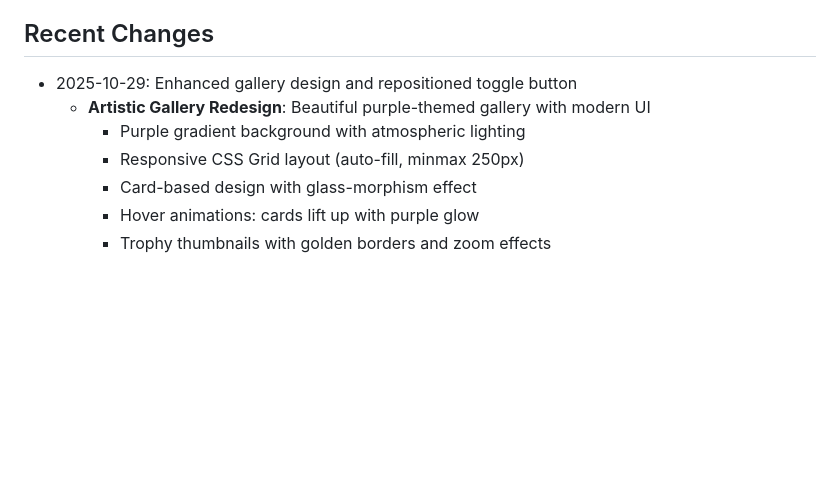
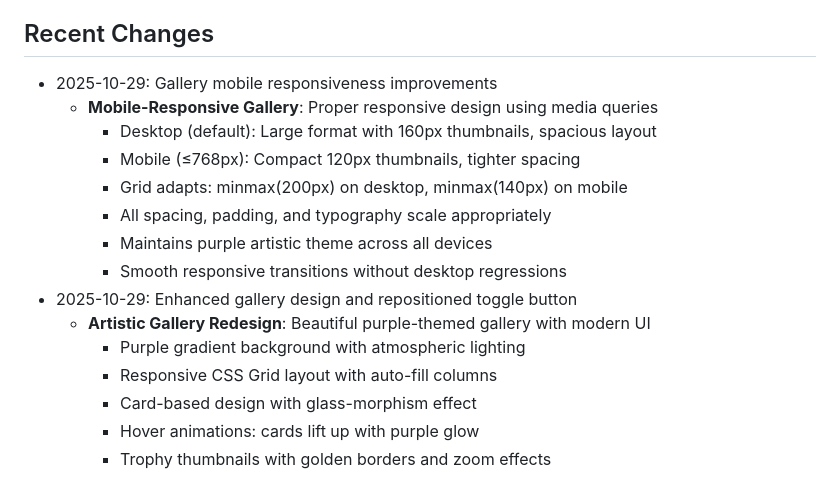
Before and after one commit to echogeek1995-netizen/BlackJack21_L, a Markdown page: replit.md, the part around the change. Drawn GitHub-style; blank space fills up the shorter version.

Commit message:
Improve gallery display and responsiveness on all devices
Update CSS for the gallery to implement responsive design using media queries, adjusting thumbnail sizes and grid layouts for optimal viewing on mobile and desktop screens.

Replit-Commit-Author: Agent
Replit-Commit-Session-Id: 6257db14-1213-4ad6-9151-e360a6e6dc19
Replit-Commit-Checkpoint-Type: full_checkpoint
Replit-Commit-Screenshot-Url: https://storage.googleapis.com/screenshot-production-us-central1/36b71cd9-733e-452b-bac3-eeb1dc117749/6257db14-1213-4ad6-9151-e360a6e6dc19/e4Y0vNf

```diff
--- a/replit.md
+++ b/replit.md
@@ -48,10 +48,18 @@ This is a Spanish-language dice/blackjack web game featuring anime-style opponen
 - Nagatoro (Trickster)
 
 ## Recent Changes
+- 2025-10-29: Gallery mobile responsiveness improvements
+  - **Mobile-Responsive Gallery**: Proper responsive design using media queries
+    - Desktop (default): Large format with 160px thumbnails, spacious layout
+    - Mobile (≤768px): Compact 120px thumbnails, tighter spacing
+    - Grid adapts: minmax(200px) on desktop, minmax(140px) on mobile
+    - All spacing, padding, and typography scale appropriately
+    - Maintains purple artistic theme across all devices
+    - Smooth responsive transitions without desktop regressions
 - 2025-10-29: Enhanced gallery design and repositioned toggle button
   - **Artistic Gallery Redesign**: Beautiful purple-themed gallery with modern UI
     - Purple gradient background with atmospheric lighting
-    - Responsive CSS Grid layout (auto-fill, minmax 250px)
+    - Responsive CSS Grid layout with auto-fill columns
     - Card-based design with glass-morphism effect
     - Hover animations: cards lift up with purple glow
     - Trophy thumbnails with golden borders and zoom effects
```
